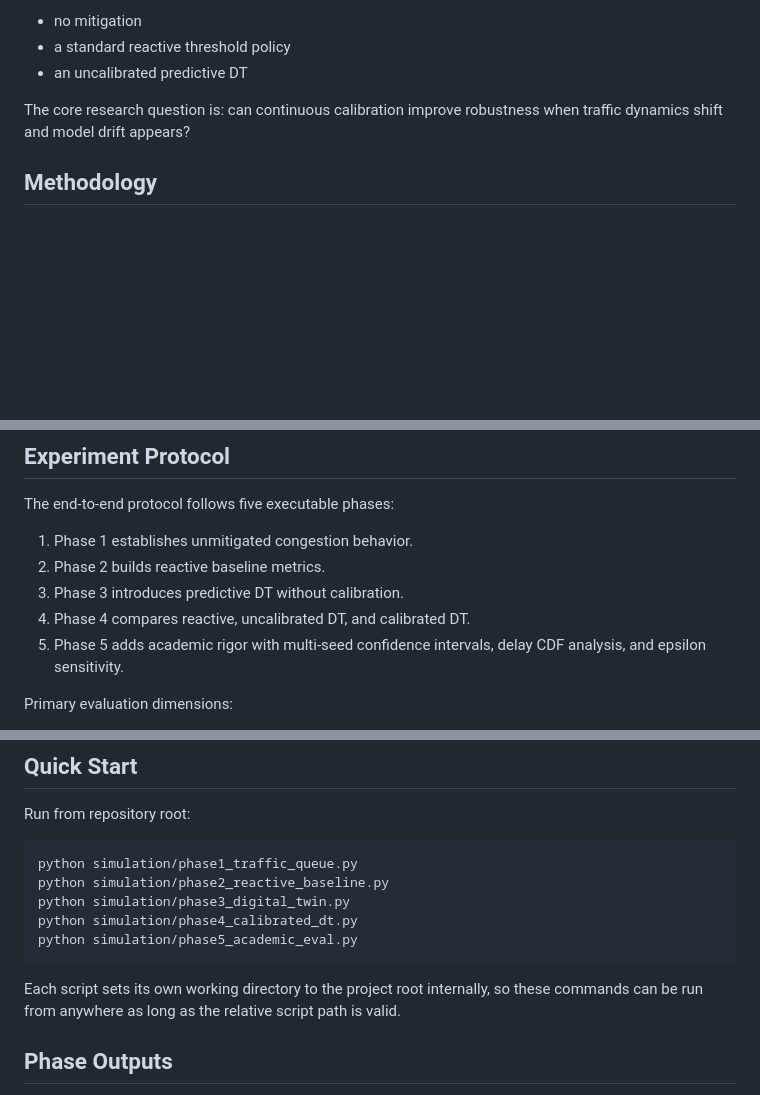
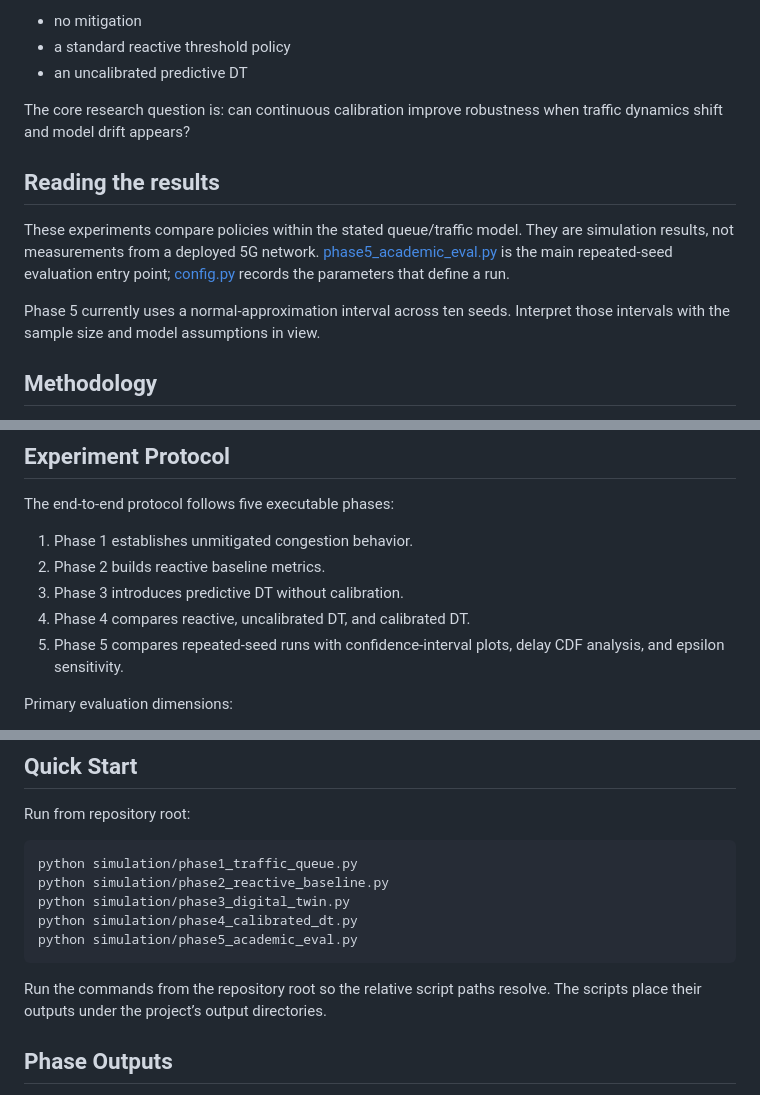
Before and after one commit to omerdikyol/rrc-storm-dt, a Markdown page: README.md, 3 parts joined by grey strips. GitHub-like rendering; blank space fills up the shorter version.

Commit message:
docs: clarify project scope and setup

````diff
--- a/README.md
+++ b/README.md
@@ -36,6 +36,12 @@ The experiment evaluates whether a calibrated predictive Digital Twin can reduce
 
 The core research question is: can continuous calibration improve robustness when traffic dynamics shift and model drift appears?
 
+## Reading the results
+
+These experiments compare policies within the stated queue/traffic model. They are simulation results, not measurements from a deployed 5G network. [phase5_academic_eval.py](simulation/phase5_academic_eval.py) is the main repeated-seed evaluation entry point; [config.py](simulation/config.py) records the parameters that define a run.
+
+Phase 5 currently uses a normal-approximation interval across ten seeds. Interpret those intervals with the sample size and model assumptions in view.
+
 ## Methodology
 
 The simulation models gNB random access behavior as an MMPP-driven queueing system and applies control in increasing sophistication across phases.
@@ -56,7 +62,7 @@ The end-to-end protocol follows five executable phases:
 2. Phase 2 builds reactive baseline metrics.
 3. Phase 3 introduces predictive DT without calibration.
 4. Phase 4 compares reactive, uncalibrated DT, and calibrated DT.
-5. Phase 5 adds academic rigor with multi-seed confidence intervals, delay CDF analysis, and epsilon sensitivity.
+5. Phase 5 compares repeated-seed runs with confidence-interval plots, delay CDF analysis, and epsilon sensitivity.
 
 Primary evaluation dimensions:
 
@@ -99,7 +105,7 @@ python simulation/phase4_calibrated_dt.py
 python simulation/phase5_academic_eval.py
 ```
 
-Each script sets its own working directory to the project root internally, so these commands can be run from anywhere as long as the relative script path is valid.
+Run the commands from the repository root so the relative script paths resolve. The scripts place their outputs under the project’s output directories.
 
 ## Phase Outputs
 
````
